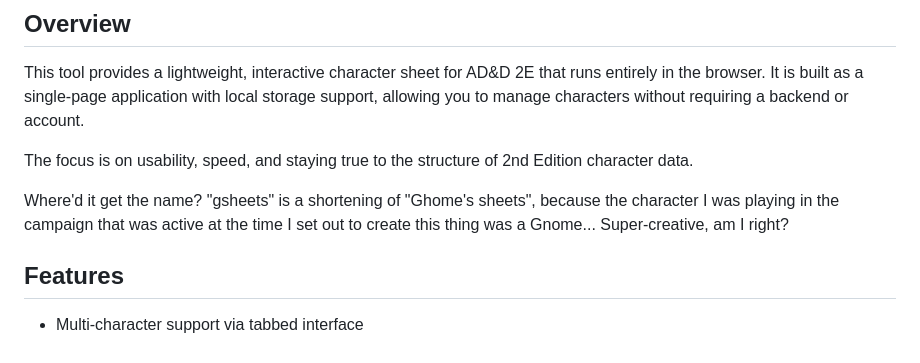
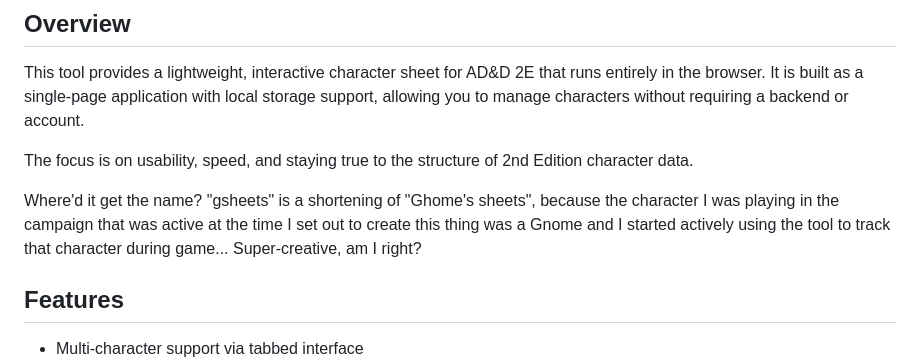
Before and after one commit to badbox29/gsheets, a Markdown page: README.md, the part around the change. Rendered like a GitHub page.

```diff
--- a/README.md
+++ b/README.md
@@ -12,7 +12,7 @@ This tool provides a lightweight, interactive character sheet for AD&D 2E that r
 
 The focus is on usability, speed, and staying true to the structure of 2nd Edition character data.
 
-Where'd it get the name?  "gsheets" is a shortening of "Ghome's sheets", because the character I was playing in the campaign that was active at the time I set out to create this thing was a Gnome... Super-creative, am I right?
+Where'd it get the name?  "gsheets" is a shortening of "Ghome's sheets", because the character I was playing in the campaign that was active at the time I set out to create this thing was a Gnome and I started actively using the tool to track that character during game... Super-creative, am I right?
 
 ## Features
 
```
